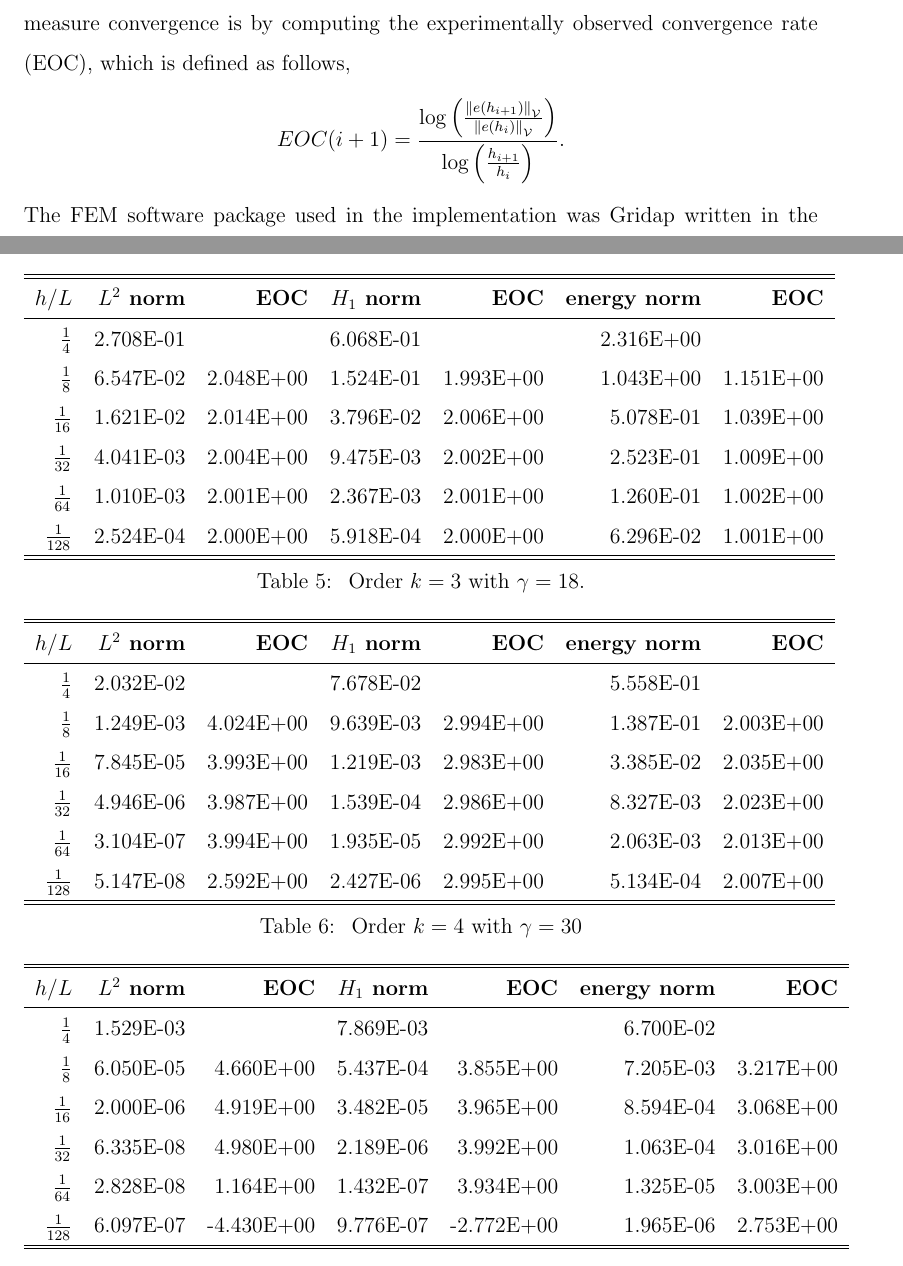
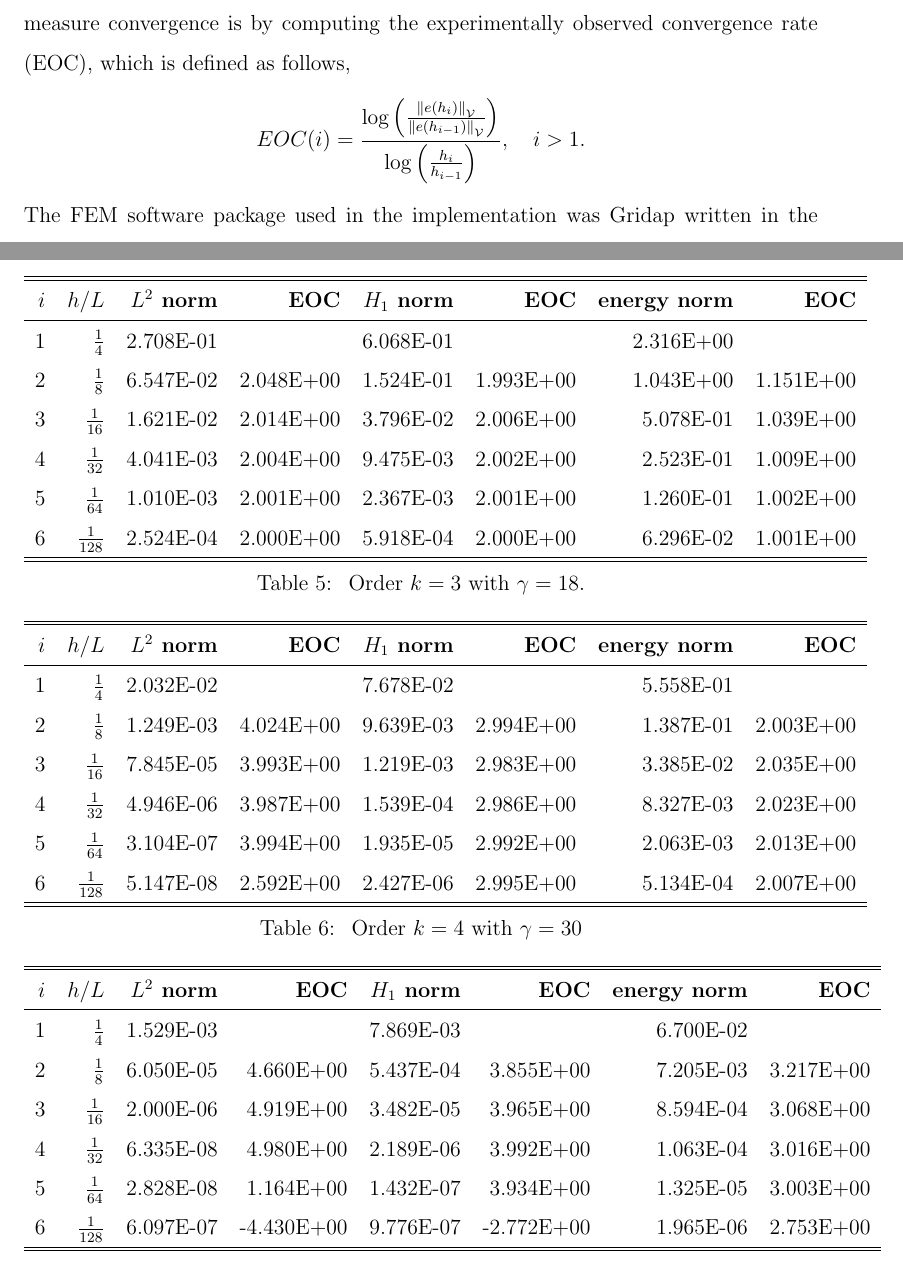
Before and after one commit to isakhammer/master_thesis, a LaTeX document (latex/main.tex, which reads latex/numerical_results.tex): two parts of pages 21 and 26 of 32 before the commit and two parts of pages 21 and 26 of 31 after it, joined at a grey line, cut so that both start at the same text. Compiled offline with pdfLaTeX.

Commit message:
Fixed indexing

```diff
--- a/latex/numerical_results.tex
+++ b/latex/numerical_results.tex
@@ -17,7 +17,7 @@ e \|_{ H^{1}\left( \Omega  \right)  }^{  } $ and lastly the energy norm  \eqref{
 parametrization of \eqref{eq:man_sol}. Each examples consists of a convergence plot of different penalty parameters $\gamma$ of the $L^{2}$ norm for each order and a more extensive analysis by comparing the convergence rate of $L^{2}$ , $H^{1}$ and
 energy norms. A convenient tool to measure convergence is by computing the experimentally observed convergence rate (EOC), which is defined as follows,
 \[
-EOC(i+1) = \frac{\log\left( \frac{\| e\left( h_{i+1} \right)  \|_{ \mathcal{V}  }^{  }}{\| e\left( h_{i} \right) \|_{\mathcal{V}   }^{  } }   \right)}{\log\left( \frac{h_{i+1}}{h_{i}}  \right) }   .
+EOC(i) = \frac{\log\left( \frac{\| e\left( h_{i} \right)  \|_{ \mathcal{V}  }^{  }}{\| e\left( h_{i-1} \right) \|_{\mathcal{V}   }^{  } }   \right)}{\log\left( \frac{h_{i}}{h_{i-1}}  \right) }, \quad i>1   .
 \]
 The FEM software package used in the implementation was Gridap written in the Julia programming language \cite{verdugo22, julia17}.
 
@@ -165,42 +165,42 @@ Illustration can be seen on figure \ref{fig:sol_l2pi_m1_r1} with gamma convergen
 % Gammas for L=2pi
 \begin{table}
   \caption{\label{tab:ex2_order2} Order $k=2$ with $ \gamma = 9$}
-  \begin{tabular}{rrrrrrr}
+  \begin{tabular}{rrrrrrrr}
     \hline\hline
-    \textbf{$h/{L} $} & \textbf{$L^2$ norm} & \textbf{EOC} & \textbf{$H_1$ norm} & \textbf{EOC} & \textbf{energy norm} & \textbf{EOC} \\\hline
-    $\frac{1}{4}$ & 2.708E-01 &  & 6.068E-01 &  & 2.316E+00 &  \\
-    $\frac{1}{8}$ & 6.547E-02 & 2.048E+00 & 1.524E-01 & 1.993E+00 & 1.043E+00 & 1.151E+00 \\
-    $\frac{1}{16}$ & 1.621E-02 & 2.014E+00 & 3.796E-02 & 2.006E+00 & 5.078E-01 & 1.039E+00 \\
-    $\frac{1}{32}$ & 4.041E-03 & 2.004E+00 & 9.475E-03 & 2.002E+00 & 2.523E-01 & 1.009E+00 \\
-    $\frac{1}{64}$ & 1.010E-03 & 2.001E+00 & 2.367E-03 & 2.001E+00 & 1.260E-01 & 1.002E+00 \\
-    $\frac{1}{128}$ & 2.524E-04 & 2.000E+00 & 5.918E-04 & 2.000E+00 & 6.296E-02 & 1.001E+00 \\\hline\hline
+    $i$&\textbf{$h/{L} $} & \textbf{$L^2$ norm} & \textbf{EOC} & \textbf{$H_1$ norm} & \textbf{EOC} & \textbf{energy norm} & \textbf{EOC} \\\hline
+    1&$\frac{1}{4}$ & 2.708E-01 &  & 6.068E-01 &  & 2.316E+00 &  \\
+    2&$\frac{1}{8}$ & 6.547E-02 & 2.048E+00 & 1.524E-01 & 1.993E+00 & 1.043E+00 & 1.151E+00 \\
+    3&$\frac{1}{16}$ & 1.621E-02 & 2.014E+00 & 3.796E-02 & 2.006E+00 & 5.078E-01 & 1.039E+00 \\
+    4&$\frac{1}{32}$ & 4.041E-03 & 2.004E+00 & 9.475E-03 & 2.002E+00 & 2.523E-01 & 1.009E+00 \\
+    5&$\frac{1}{64}$ & 1.010E-03 & 2.001E+00 & 2.367E-03 & 2.001E+00 & 1.260E-01 & 1.002E+00 \\
+    6&$\frac{1}{128}$ & 2.524E-04 & 2.000E+00 & 5.918E-04 & 2.000E+00 & 6.296E-02 & 1.001E+00 \\\hline\hline
   \end{tabular}
 % \end{table}
 
 % \begin{table}
   \caption{\label{tab:ex2_order3} Order $k=3$ with $ \gamma = 18$.}
-  \begin{tabular}{rrrrrrr}
+  \begin{tabular}{rrrrrrrr}
     \hline\hline
-    \textbf{$h/{L} $} & \textbf{$L^2$ norm} & \textbf{EOC} & \textbf{$H_1$ norm} & \textbf{EOC} & \textbf{energy norm} & \textbf{EOC} \\\hline
-    $\frac{1}{4}$ & 2.032E-02 &  & 7.678E-02 &  & 5.558E-01 &  \\
-    $\frac{1}{8}$ & 1.249E-03 & 4.024E+00 & 9.639E-03 & 2.994E+00 & 1.387E-01 & 2.003E+00 \\
-    $\frac{1}{16}$ & 7.845E-05 & 3.993E+00 & 1.219E-03 & 2.983E+00 & 3.385E-02 & 2.035E+00 \\
-    $\frac{1}{32}$ & 4.946E-06 & 3.987E+00 & 1.539E-04 & 2.986E+00 & 8.327E-03 & 2.023E+00 \\
-    $\frac{1}{64}$ & 3.104E-07 & 3.994E+00 & 1.935E-05 & 2.992E+00 & 2.063E-03 & 2.013E+00 \\
-    $\frac{1}{128}$ & 5.147E-08 & 2.592E+00 & 2.427E-06 & 2.995E+00 & 5.134E-04 & 2.007E+00 \\\hline\hline
+    $i$&\textbf{$h/{L} $} & \textbf{$L^2$ norm} & \textbf{EOC} & \textbf{$H_1$ norm} & \textbf{EOC} & \textbf{energy norm} & \textbf{EOC} \\\hline
+    1&$\frac{1}{4}$ & 2.032E-02 &  & 7.678E-02 &  & 5.558E-01 &  \\
+    2&$\frac{1}{8}$ & 1.249E-03 & 4.024E+00 & 9.639E-03 & 2.994E+00 & 1.387E-01 & 2.003E+00 \\
+    3&$\frac{1}{16}$ & 7.845E-05 & 3.993E+00 & 1.219E-03 & 2.983E+00 & 3.385E-02 & 2.035E+00 \\
+    4&$\frac{1}{32}$ & 4.946E-06 & 3.987E+00 & 1.539E-04 & 2.986E+00 & 8.327E-03 & 2.023E+00 \\
+    5&$\frac{1}{64}$ & 3.104E-07 & 3.994E+00 & 1.935E-05 & 2.992E+00 & 2.063E-03 & 2.013E+00 \\
+    6&$\frac{1}{128}$ & 5.147E-08 & 2.592E+00 & 2.427E-06 & 2.995E+00 & 5.134E-04 & 2.007E+00 \\\hline\hline
   \end{tabular}
 % \end{table}
 
 % \begin{table}
   \caption{\label{tab:ex2_order4} Order $k=4$ with $ \gamma = 30$}
-  \begin{tabular}{rrrrrrr}
+  \begin{tabular}{rrrrrrrr}
     \hline\hline
-    \textbf{$h/{L} $} & \textbf{$L^2$ norm} & \textbf{EOC} & \textbf{$H_1$ norm} & \textbf{EOC} & \textbf{energy norm} & \textbf{EOC} \\\hline
-    $\frac{1}{4}$ & 1.529E-03 &  & 7.869E-03 &  & 6.700E-02 &  \\
-    $\frac{1}{8}$ & 6.050E-05 & 4.660E+00 & 5.437E-04 & 3.855E+00 & 7.205E-03 & 3.217E+00 \\
-    $\frac{1}{16}$ & 2.000E-06 & 4.919E+00 & 3.482E-05 & 3.965E+00 & 8.594E-04 & 3.068E+00 \\
-    $\frac{1}{32}$ & 6.335E-08 & 4.980E+00 & 2.189E-06 & 3.992E+00 & 1.063E-04 & 3.016E+00 \\
-    $\frac{1}{64}$ & 2.828E-08 & 1.164E+00 & 1.432E-07 & 3.934E+00 & 1.325E-05 & 3.003E+00 \\
-    $\frac{1}{128}$ & 6.097E-07 & -4.430E+00 & 9.776E-07 & -2.772E+00 & 1.965E-06 & 2.753E+00 \\\hline\hline
+    $i$&\textbf{$h/{L} $} & \textbf{$L^2$ norm} & \textbf{EOC} & \textbf{$H_1$ norm} & \textbf{EOC} & \textbf{energy norm} & \textbf{EOC} \\\hline
+    1&$\frac{1}{4}$ & 1.529E-03 &  & 7.869E-03 &  & 6.700E-02 &  \\
+    2&$\frac{1}{8}$ & 6.050E-05 & 4.660E+00 & 5.437E-04 & 3.855E+00 & 7.205E-03 & 3.217E+00 \\
+    3&$\frac{1}{16}$ & 2.000E-06 & 4.919E+00 & 3.482E-05 & 3.965E+00 & 8.594E-04 & 3.068E+00 \\
+    4&$\frac{1}{32}$ & 6.335E-08 & 4.980E+00 & 2.189E-06 & 3.992E+00 & 1.063E-04 & 3.016E+00 \\
+    5&$\frac{1}{64}$ & 2.828E-08 & 1.164E+00 & 1.432E-07 & 3.934E+00 & 1.325E-05 & 3.003E+00 \\
+    6&$\frac{1}{128}$ & 6.097E-07 & -4.430E+00 & 9.776E-07 & -2.772E+00 & 1.965E-06 & 2.753E+00 \\\hline\hline
   \end{tabular}
 \end{table}
```
Also changed, not shown: latex/main.tex (+1 -1 lines), latex/numerical_results.tex (48 more changed lines).
